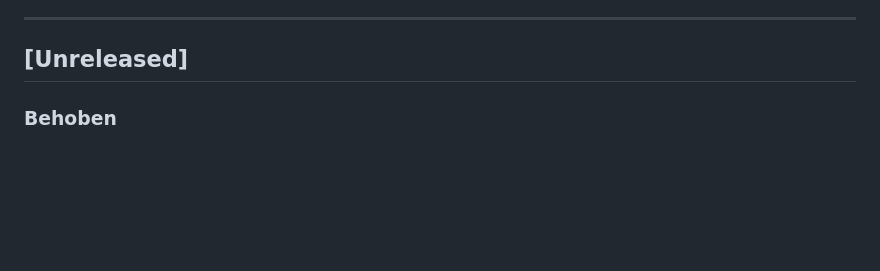
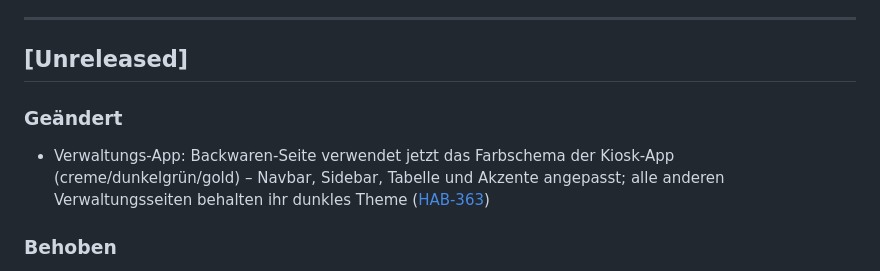
Before and after one commit to molymp/cao-xt, a Markdown page: CHANGELOG.md, the part around the change. GitHub-like rendering; blank space fills up the shorter version.

Commit message:
docs: CHANGELOG für HAB-363 aktualisiert
Co-Authored-By: Paperclip <noreply@paperclip.ing>

```diff
--- a/CHANGELOG.md
+++ b/CHANGELOG.md
@@ -6,6 +6,9 @@ Format basiert auf [Keep a Changelog](https://keepachangelog.com/de/1.0.0/).
 ---
 
 ## [Unreleased]
+
+### Geändert
+- Verwaltungs-App: Backwaren-Seite verwendet jetzt das Farbschema der Kiosk-App (creme/dunkelgrün/gold) – Navbar, Sidebar, Tabelle und Akzente angepasst; alle anderen Verwaltungsseiten behalten ihr dunkles Theme ([HAB-363](/HAB/issues/HAB-363))
 
 ### Behoben
 - Kiosk-App: Alter, ins Leere führender „⚙️ Verwaltung"-Sidebar-Link (→ `/admin/artikel`) entfernt; App-Switcher-Button zur Verwaltungs-App wiederhergestellt ([HAB-361](/HAB/issues/HAB-361))
```
